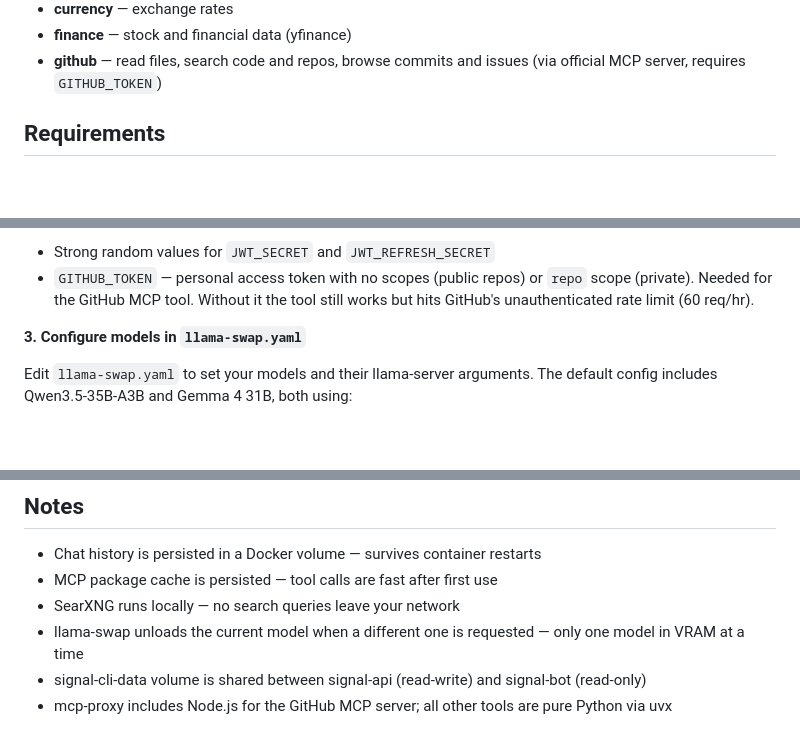
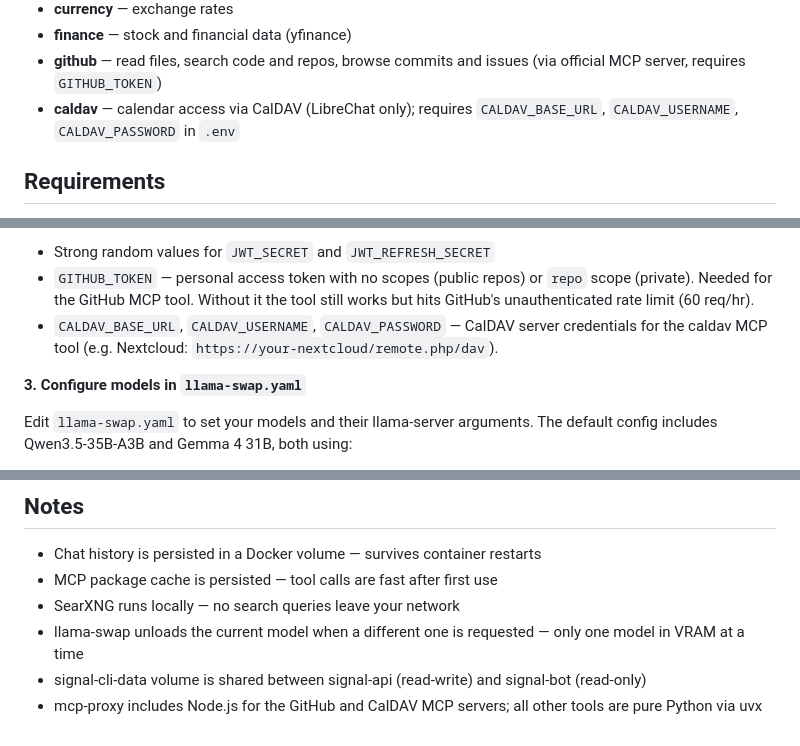
Before and after one commit to kbak/local-ai-stack, a Markdown page: README.md, 3 parts joined by grey strips. Rendered like a GitHub page; blank space fills up the shorter version.

```diff
--- a/README.md
+++ b/README.md
@@ -32,6 +32,7 @@ All tools are exposed via mcp-proxy on port 8083 and available in both LibreChat
 - **currency** — exchange rates
 - **finance** — stock and financial data (yfinance)
 - **github** — read files, search code and repos, browse commits and issues (via official MCP server, requires `GITHUB_TOKEN`)
+- **caldav** — calendar access via CalDAV (LibreChat only); requires `CALDAV_BASE_URL`, `CALDAV_USERNAME`, `CALDAV_PASSWORD` in `.env`
 
 ## Requirements
 
@@ -54,6 +55,7 @@ cp .env.example .env
 Edit `.env` and set:
 - Strong random values for `JWT_SECRET` and `JWT_REFRESH_SECRET`
 - `GITHUB_TOKEN` — personal access token with no scopes (public repos) or `repo` scope (private). Needed for the GitHub MCP tool. Without it the tool still works but hits GitHub's unauthenticated rate limit (60 req/hr).
+- `CALDAV_BASE_URL`, `CALDAV_USERNAME`, `CALDAV_PASSWORD` — CalDAV server credentials for the caldav MCP tool (e.g. Nextcloud: `https://your-nextcloud/remote.php/dav`).
 
 **3. Configure models in `llama-swap.yaml`**
 
@@ -235,4 +237,4 @@ Some MCP servers expose tools with `null` descriptions or `["string", "null"]` u
 - SearXNG runs locally — no search queries leave your network
 - llama-swap unloads the current model when a different one is requested — only one model in VRAM at a time
 - signal-cli-data volume is shared between signal-api (read-write) and signal-bot (read-only)
-- mcp-proxy includes Node.js for the GitHub MCP server; all other tools are pure Python via uvx
+- mcp-proxy includes Node.js for the GitHub and CalDAV MCP servers; all other tools are pure Python via uvx
```
Also changed, not shown: other parts of README.md (+5 -5 lines).
